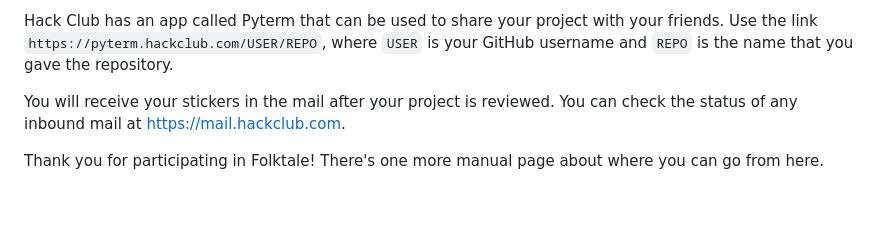
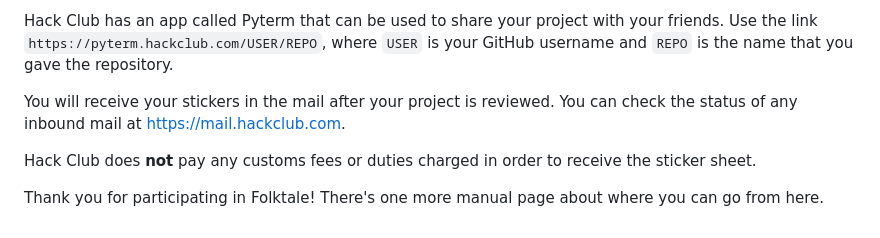
Before and after one commit to hackclub/folktale, a Markdown page: guide/6-submitting.md, the part around the change. Rendered like a GitHub page; blank space fills up the shorter version.

Commit message:
Add customs disclaimer

```diff
--- a/guide/6-submitting.md
+++ b/guide/6-submitting.md
@@ -89,4 +89,6 @@ Hack Club has an app called Pyterm that can be used to share your project with y
 You will receive your stickers in the mail after your project is reviewed. You can check the status of any inbound mail
 at [https://mail.hackclub.com](https://mail.hackclub.com).
 
+Hack Club does **not** pay any customs fees or duties charged in order to receive the sticker sheet.
+
 Thank you for participating in Folktale! There's one more manual page about where you can go from here.
```
